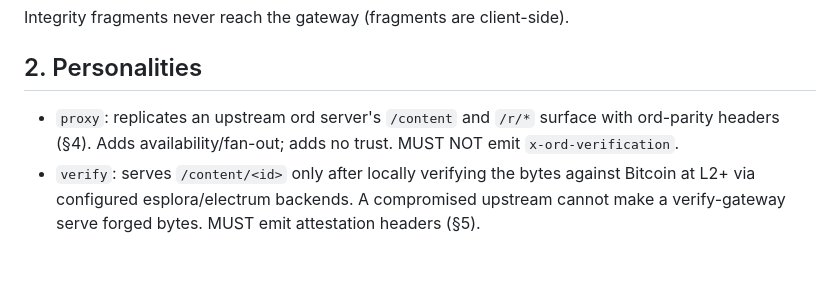
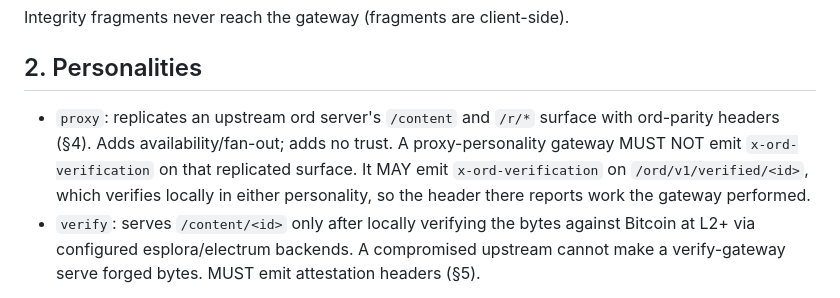
Before and after one commit to ordspv/ordspv, a Markdown page: docs/spec/SPEC-GATEWAY.md, the part around the change. Drawn GitHub-style; blank space fills up the shorter version.

```diff
--- a/docs/spec/SPEC-GATEWAY.md
+++ b/docs/spec/SPEC-GATEWAY.md
@@ -28,8 +28,11 @@ Integrity fragments never reach the gateway (fragments are client-side).
 ## 2. Personalities
 
 - `proxy`: replicates an upstream ord server's `/content` and `/r/*` surface with
-  ord-parity headers (§4). Adds availability/fan-out; adds no trust. MUST NOT emit
-  `x-ord-verification`.
+  ord-parity headers (§4). Adds availability/fan-out; adds no trust. A
+  proxy-personality gateway MUST NOT emit `x-ord-verification` on that replicated
+  surface. It MAY emit `x-ord-verification` on `/ord/v1/verified/<id>`, which
+  verifies locally in either personality, so the header there reports work the
+  gateway performed.
 - `verify`: serves `/content/<id>` only after locally verifying the bytes against
   Bitcoin at L2+ via configured esplora/electrum backends. A compromised upstream
   cannot make a verify-gateway serve forged bytes. MUST emit attestation headers (§5).
```
Also changed, not shown: CHANGELOG.md (+11 -0 lines).
